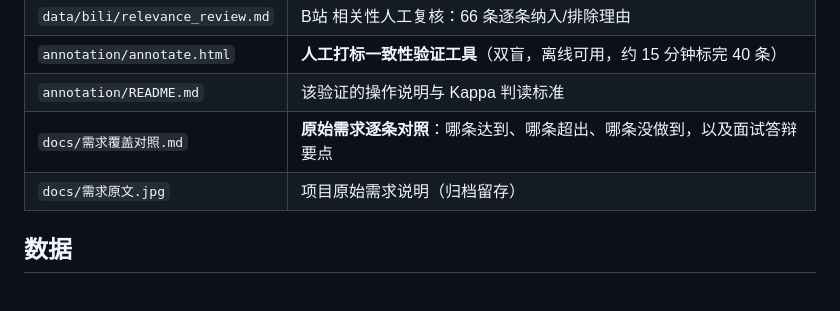
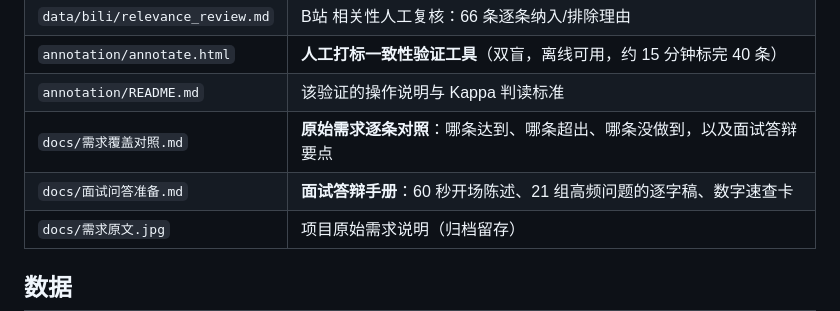
Before and after one commit to Turin-chlorine/doubao-comment-analysis, a Markdown page: README.md, the part around the change. Drawn GitHub-style; blank space fills up the shorter version.

```diff
--- a/README.md
+++ b/README.md
@@ -21,6 +21,7 @@
 | `annotation/annotate.html` | **人工打标一致性验证工具**（双盲，离线可用，约 15 分钟标完 40 条） |
 | `annotation/README.md` | 该验证的操作说明与 Kappa 判读标准 |
 | `docs/需求覆盖对照.md` | **原始需求逐条对照**：哪条达到、哪条超出、哪条没做到，以及面试答辩要点 |
+| `docs/面试问答准备.md` | **面试答辩手册**：60 秒开场陈述、21 组高频问题的逐字稿、数字速查卡 |
 | `docs/需求原文.jpg` | 项目原始需求说明（归档留存） |
 
 ## 数据
```
